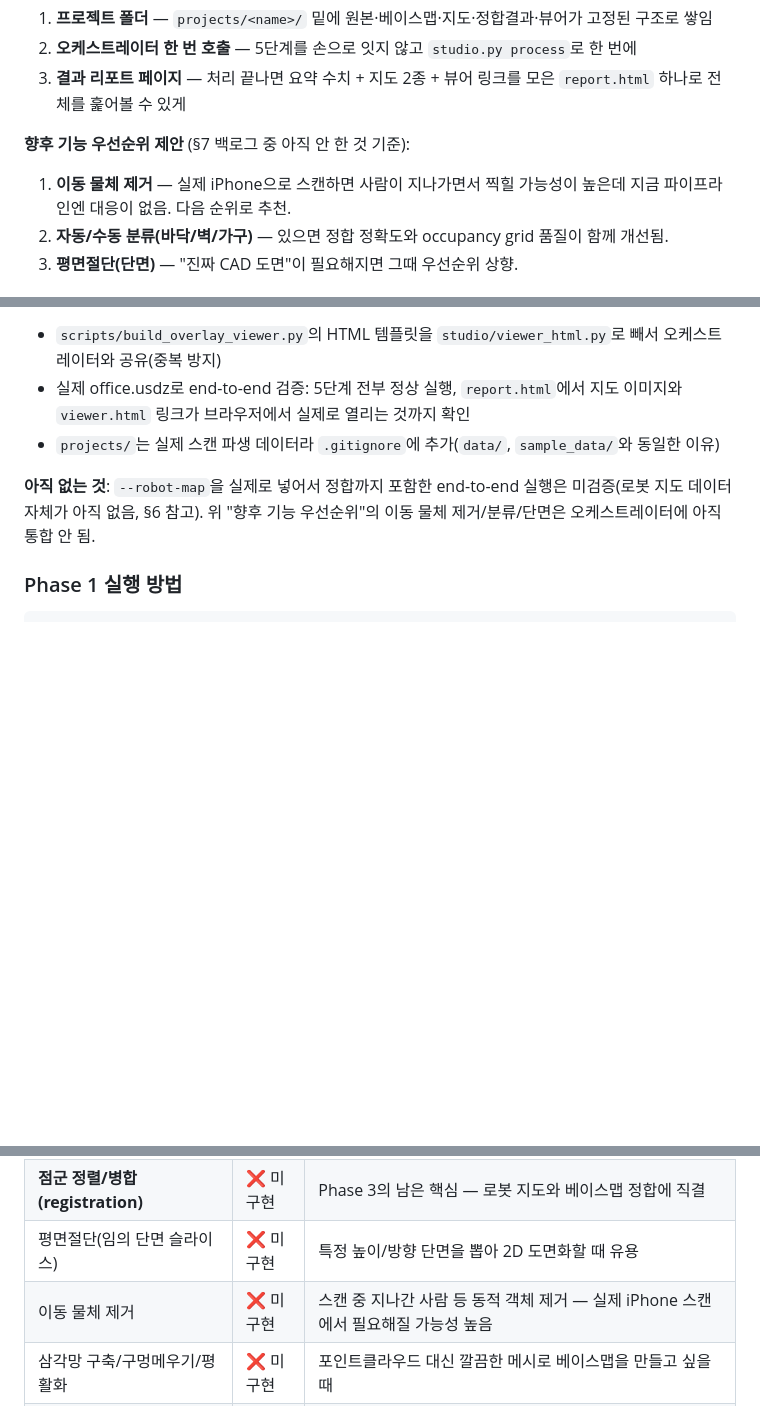
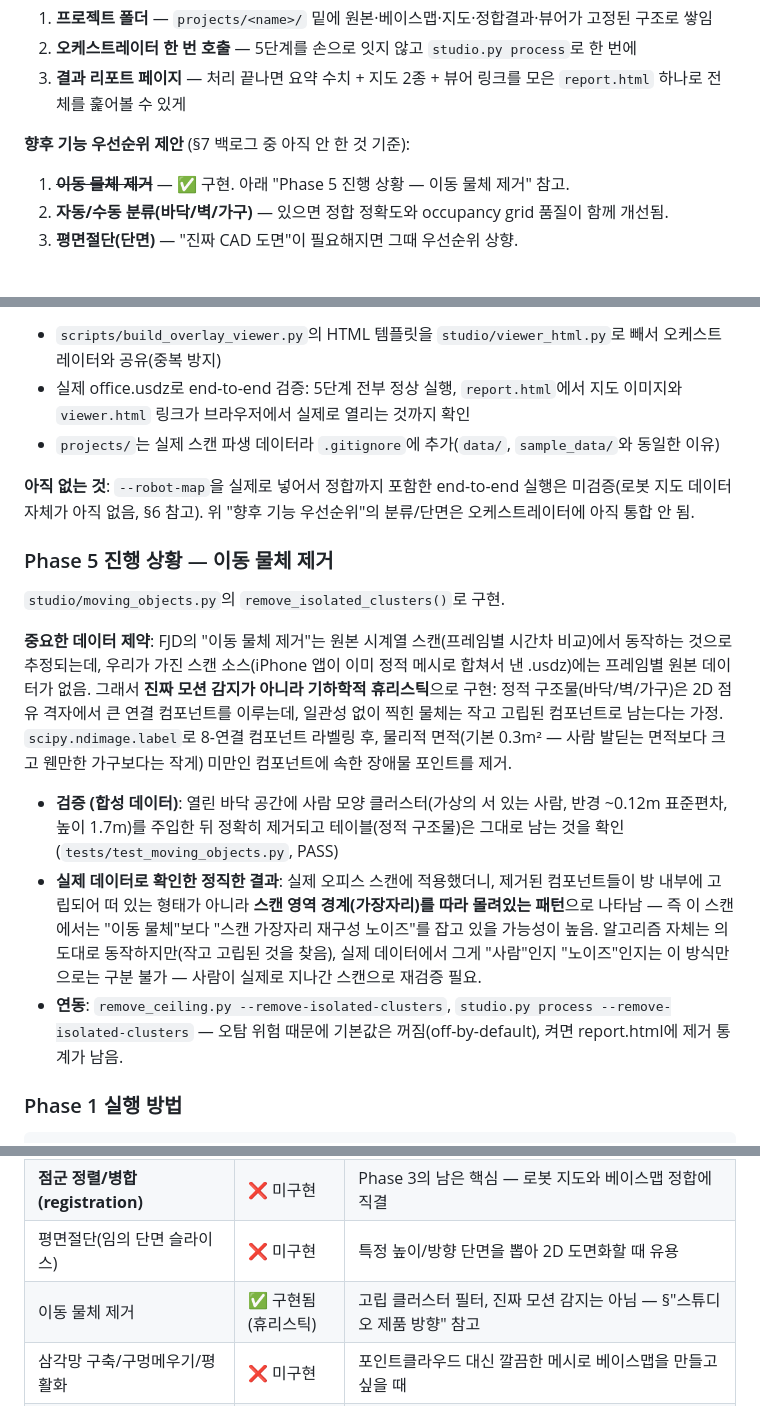
Before and after one commit to dcrobot-keen/pathfinder, a Markdown page: PLAN.md, 3 parts joined by grey strips. Rendered like a GitHub page; blank space fills up the shorter version.

Commit message:
Document moving-object removal results in PLAN.md, including the honest finding that real-scan removals cluster at scan boundaries rather than room interiors
Co-Authored-By: Claude Sonnet 5 <noreply@anthropic.com>
Claude-Session: https://claude.ai/code/session_01AeHyavgUmmGzhQf3xYP8T9

```diff
--- a/PLAN.md
+++ b/PLAN.md
@@ -195,7 +195,7 @@ Phase 1~4까지 각 기능을 개별 CLI 스크립트로 검증한 뒤, "이걸
 3. **결과 리포트 페이지** — 처리 끝나면 요약 수치 + 지도 2종 + 뷰어 링크를 모은 `report.html` 하나로 전체를 훑어볼 수 있게
 
 **향후 기능 우선순위 제안** (§7 백로그 중 아직 안 한 것 기준):
-1. **이동 물체 제거** — 실제 iPhone으로 스캔하면 사람이 지나가면서 찍힐 가능성이 높은데 지금 파이프라인엔 대응이 없음. 다음 순위로 추천.
+1. ~~**이동 물체 제거**~~ — ✅ 구현. 아래 "Phase 5 진행 상황 — 이동 물체 제거" 참고.
 2. **자동/수동 분류(바닥/벽/가구)** — 있으면 정합 정확도와 occupancy grid 품질이 함께 개선됨.
 3. **평면절단(단면)** — "진짜 CAD 도면"이 필요해지면 그때 우선순위 상향.
 
@@ -212,7 +212,17 @@ python scripts/studio.py process <project_name> --usdz scan.usdz [--robot-map ro
 - 실제 office.usdz로 end-to-end 검증: 5단계 전부 정상 실행, `report.html`에서 지도 이미지와 `viewer.html` 링크가 브라우저에서 실제로 열리는 것까지 확인
 - `projects/`는 실제 스캔 파생 데이터라 `.gitignore`에 추가(`data/`, `sample_data/`와 동일한 이유)
 
-**아직 없는 것**: `--robot-map`을 실제로 넣어서 정합까지 포함한 end-to-end 실행은 미검증(로봇 지도 데이터 자체가 아직 없음, §6 참고). 위 "향후 기능 우선순위"의 이동 물체 제거/분류/단면은 오케스트레이터에 아직 통합 안 됨.
+**아직 없는 것**: `--robot-map`을 실제로 넣어서 정합까지 포함한 end-to-end 실행은 미검증(로봇 지도 데이터 자체가 아직 없음, §6 참고). 위 "향후 기능 우선순위"의 분류/단면은 오케스트레이터에 아직 통합 안 됨.
+
+### Phase 5 진행 상황 — 이동 물체 제거
+
+`studio/moving_objects.py`의 `remove_isolated_clusters()`로 구현.
+
+**중요한 데이터 제약**: FJD의 "이동 물체 제거"는 원본 시계열 스캔(프레임별 시간차 비교)에서 동작하는 것으로 추정되는데, 우리가 가진 스캔 소스(iPhone 앱이 이미 정적 메시로 합쳐서 낸 .usdz)에는 프레임별 원본 데이터가 없음. 그래서 **진짜 모션 감지가 아니라 기하학적 휴리스틱**으로 구현: 정적 구조물(바닥/벽/가구)은 2D 점유 격자에서 큰 연결 컴포넌트를 이루는데, 일관성 없이 찍힌 물체는 작고 고립된 컴포넌트로 남는다는 가정. `scipy.ndimage.label`로 8-연결 컴포넌트 라벨링 후, 물리적 면적(기본 0.3m² — 사람 발딛는 면적보다 크고 웬만한 가구보다는 작게) 미만인 컴포넌트에 속한 장애물 포인트를 제거.
+
+- **검증 (합성 데이터)**: 열린 바닥 공간에 사람 모양 클러스터(가상의 서 있는 사람, 반경 ~0.12m 표준편차, 높이 1.7m)를 주입한 뒤 정확히 제거되고 테이블(정적 구조물)은 그대로 남는 것을 확인 (`tests/test_moving_objects.py`, PASS)
+- **실제 데이터로 확인한 정직한 결과**: 실제 오피스 스캔에 적용했더니, 제거된 컴포넌트들이 방 내부에 고립되어 떠 있는 형태가 아니라 **스캔 영역 경계(가장자리)를 따라 몰려있는 패턴**으로 나타남 — 즉 이 스캔에서는 "이동 물체"보다 "스캔 가장자리 재구성 노이즈"를 잡고 있을 가능성이 높음. 알고리즘 자체는 의도대로 동작하지만(작고 고립된 것을 찾음), 실제 데이터에서 그게 "사람"인지 "노이즈"인지는 이 방식만으로는 구분 불가 — 사람이 실제로 지나간 스캔으로 재검증 필요.
+- **연동**: `remove_ceiling.py --remove-isolated-clusters`, `studio.py process --remove-isolated-clusters` — 오탐 위험 때문에 기본값은 꺼짐(off-by-default), 켜면 report.html에 제거 통계가 남음.
 
 ### Phase 1 실행 방법
 
@@ -285,7 +295,7 @@ Chrome 확장 연결 후 참고 영상(§0)을 직접 재생해서 후처리 소
 | 2D 지도 래스터화 | ✅ 구현됨 | occupancy grid, §3.3 |
 | **점군 정렬/병합(registration)** | ❌ 미구현 | Phase 3의 남은 핵심 — 로봇 지도와 베이스맵 정합에 직결 |
 | 평면절단(임의 단면 슬라이스) | ❌ 미구현 | 특정 높이/방향 단면을 뽑아 2D 도면화할 때 유용 |
-| 이동 물체 제거 | ❌ 미구현 | 스캔 중 지나간 사람 등 동적 객체 제거 — 실제 iPhone 스캔에서 필요해질 가능성 높음 |
+| 이동 물체 제거 | ✅ 구현됨(휴리스틱) | 고립 클러스터 필터, 진짜 모션 감지는 아님 — §"스튜디오 제품 방향" 참고 |
 | 삼각망 구축/구멍메우기/평활화 | ❌ 미구현 | 포인트클라우드 대신 깔끔한 메시로 베이스맵을 만들고 싶을 때 |
 | 자동/수동 분류(바닥/벽/가구) | ❌ 미구현 | 있으면 로봇 지도 정합 정확도·시각화 품질 향상, 우선순위 낮음 |
 | XY 트랜스포즈(좌표축 스왑) | ❌ 미구현 | 유틸리티성, 좌표계 규약(§6-3) 정리할 때 같이 처리 가능 |
```
